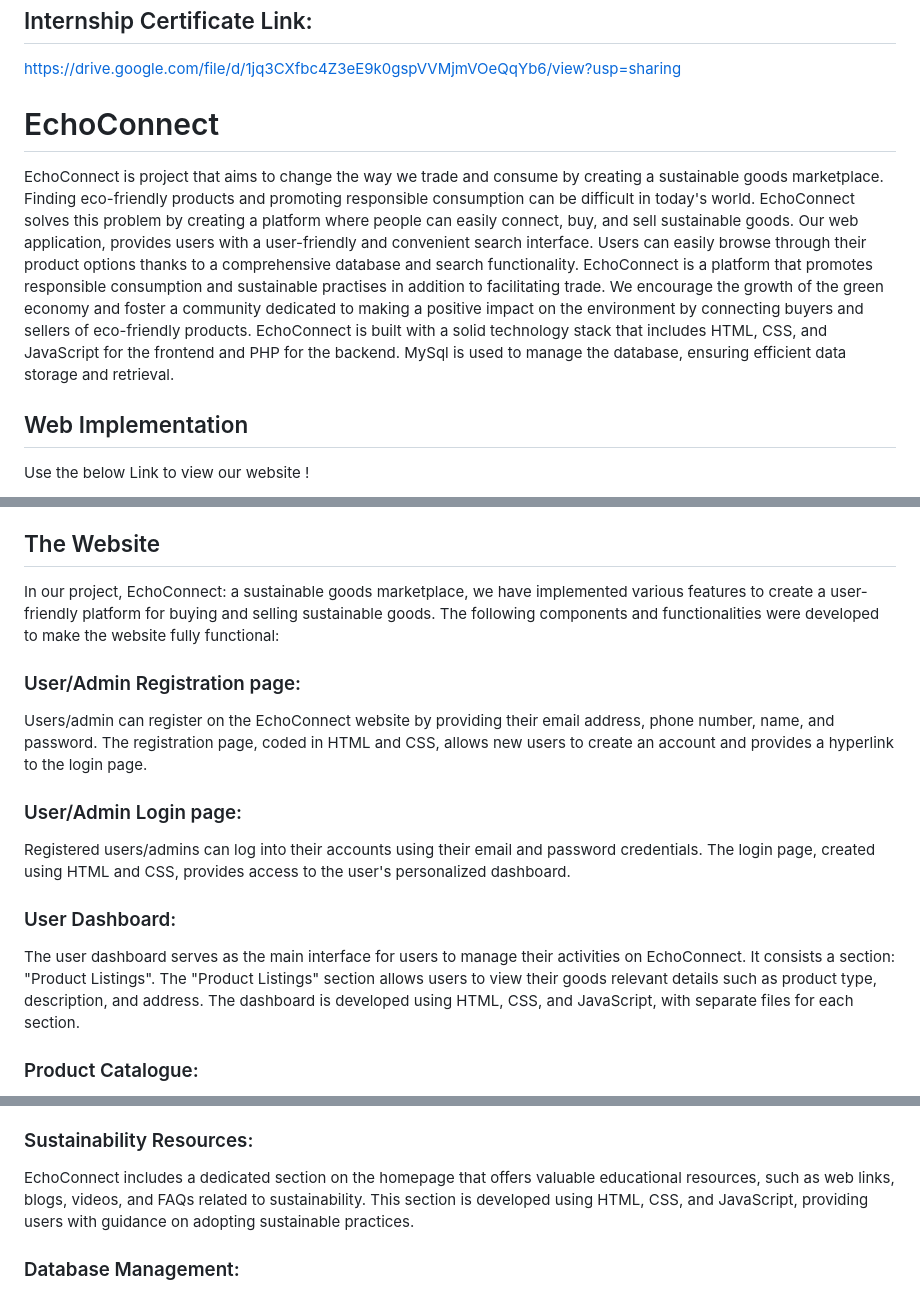
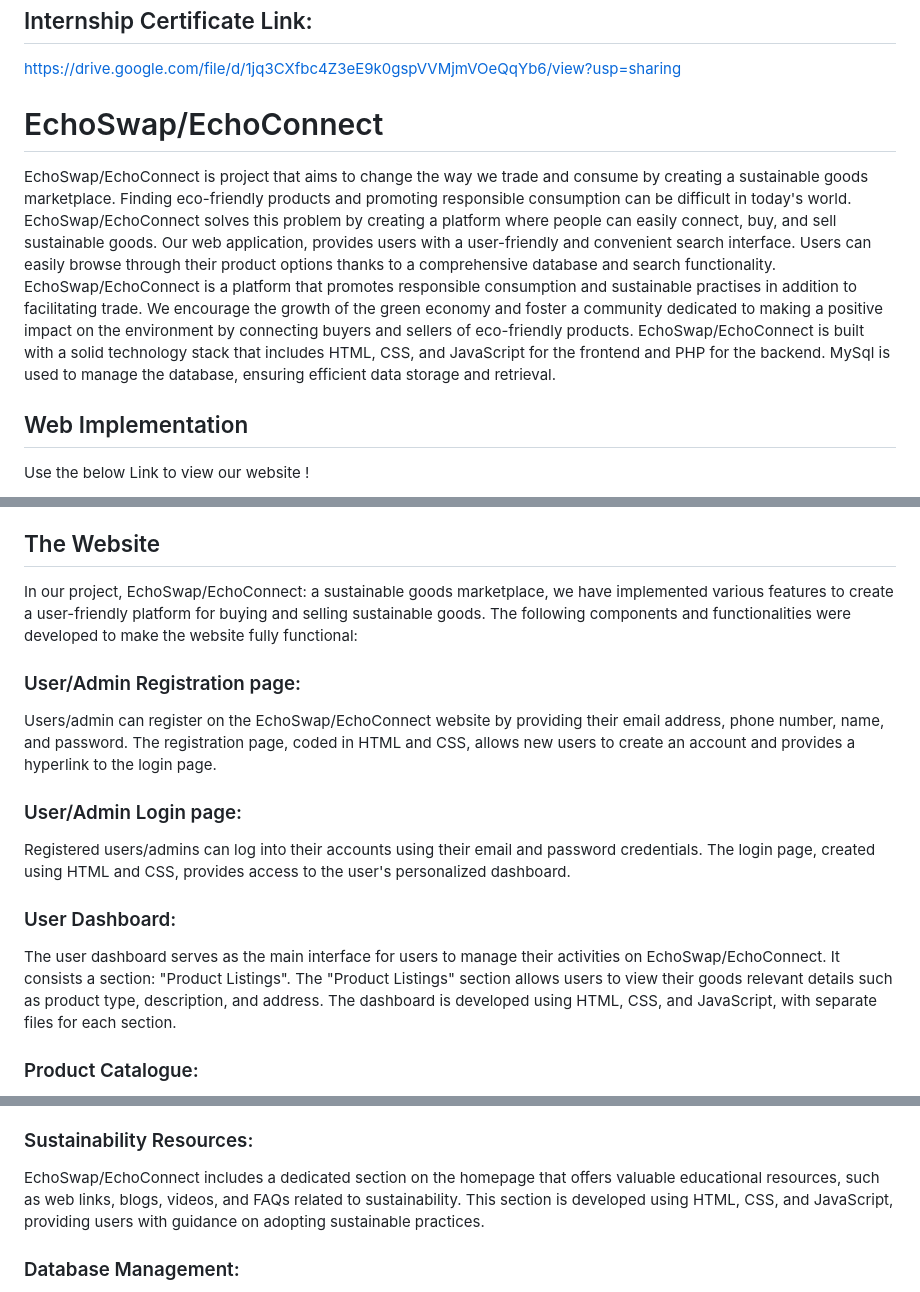
Before and after one commit to Shashank-Amanana/EchoSwap, a Markdown page: README.md, 3 parts joined by grey strips. GitHub-like rendering.

Commit message:
Update README.md
Alternative names added

```diff
--- a/README.md
+++ b/README.md
@@ -2,12 +2,12 @@
 
 https://drive.google.com/file/d/1jq3CXfbc4Z3eE9k0gspVVMjmVOeQqYb6/view?usp=sharing
 
-# EchoConnect
+# EchoSwap/EchoConnect
 
-EchoConnect is project that aims to change the way we trade and consume by creating a sustainable goods marketplace. Finding eco-friendly products and promoting responsible consumption can be difficult in today's world. EchoConnect solves this problem by creating a platform where people can easily connect, buy, and sell sustainable goods.
+EchoSwap/EchoConnect is project that aims to change the way we trade and consume by creating a sustainable goods marketplace. Finding eco-friendly products and promoting responsible consumption can be difficult in today's world. EchoSwap/EchoConnect solves this problem by creating a platform where people can easily connect, buy, and sell sustainable goods.
 Our web application, provides users with a user-friendly and convenient search interface. Users can easily browse through their product options thanks to a comprehensive database and search functionality.
-EchoConnect is a platform that promotes responsible consumption and sustainable practises in addition to facilitating trade. We encourage the growth of the green economy and foster a community dedicated to making a positive impact on the environment by connecting buyers and sellers of eco-friendly products.
-EchoConnect is built with a solid technology stack that includes HTML, CSS, and JavaScript for the frontend and PHP for the backend. MySql is used to manage the database, ensuring efficient data storage and retrieval.
+EchoSwap/EchoConnect is a platform that promotes responsible consumption and sustainable practises in addition to facilitating trade. We encourage the growth of the green economy and foster a community dedicated to making a positive impact on the environment by connecting buyers and sellers of eco-friendly products.
+EchoSwap/EchoConnect is built with a solid technology stack that includes HTML, CSS, and JavaScript for the frontend and PHP for the backend. MySql is used to manage the database, ensuring efficient data storage and retrieval.
 
 
 ## Web Implementation
@@ -47,16 +47,16 @@ Mobile-Friendly Interface: Develop a responsive design that allows users to acce
 
 ## The Website
 
-In our project, EchoConnect: a sustainable goods marketplace, we have implemented various features to create a user-friendly platform for buying and selling sustainable goods. The following components and functionalities were developed to make the website fully functional:
+In our project, EchoSwap/EchoConnect: a sustainable goods marketplace, we have implemented various features to create a user-friendly platform for buying and selling sustainable goods. The following components and functionalities were developed to make the website fully functional:
 
 ### User/Admin Registration page:
-Users/admin can register on the EchoConnect website by providing their email address, phone number, name, and password. The registration page, coded in HTML and CSS, allows new users to create an account and provides a hyperlink to the login page.
+Users/admin can register on the EchoSwap/EchoConnect website by providing their email address, phone number, name, and password. The registration page, coded in HTML and CSS, allows new users to create an account and provides a hyperlink to the login page.
 
 ### User/Admin Login page:
 Registered users/admins can log into their accounts using their email and password credentials. The login page, created using HTML and CSS, provides access to the user's personalized dashboard.
 
 ### User Dashboard:
-The user dashboard serves as the main interface for users to manage their activities on EchoConnect. It consists a section: "Product Listings". The "Product Listings" section allows users to view their goods relevant details such as product type, description, and address. The dashboard is developed using HTML, CSS, and JavaScript, with separate files for each section.
+The user dashboard serves as the main interface for users to manage their activities on EchoSwap/EchoConnect. It consists a section: "Product Listings". The "Product Listings" section allows users to view their goods relevant details such as product type, description, and address. The dashboard is developed using HTML, CSS, and JavaScript, with separate files for each section.
 
 ### Product Catalogue:
 The website displays approved products in an intuitive manner, categorized by type. Users can browse and search for products using filters and view real-time availability information. On clicking on a product user can chat with the seller. The "chat" section provides a direct communication channel for buyers and sellers to interact and coordinate.  The catalog page is designed using HTML, CSS, and JavaScript, with dynamic elements for displaying product information.
@@ -65,7 +65,7 @@ The website displays approved products in an intuitive manner, categorized by ty
 An admin portal is implemented to manage products and user profiles. Admins have the ability to review and verify posted products against established guidelines. The admin panel, coded in HTML, CSS, and JavaScript, provides a section for pending product requests, where admins can accept or reject products for listing on the website.
 
 ### Sustainability Resources:
-EchoConnect includes a dedicated section on the homepage that offers valuable educational resources, such as web links, blogs, videos, and FAQs related to sustainability. This section is developed using HTML, CSS, and JavaScript, providing users with guidance on adopting sustainable practices.
+EchoSwap/EchoConnect includes a dedicated section on the homepage that offers valuable educational resources, such as web links, blogs, videos, and FAQs related to sustainability. This section is developed using HTML, CSS, and JavaScript, providing users with guidance on adopting sustainable practices.
 
 ### Database Management:
 A MySQL database is created to store user information, product details, and verification statuses. The database is managed using SQL queries and accessed through PHP. The configuration file, "config.php," allows for easy connection to the database.
```
